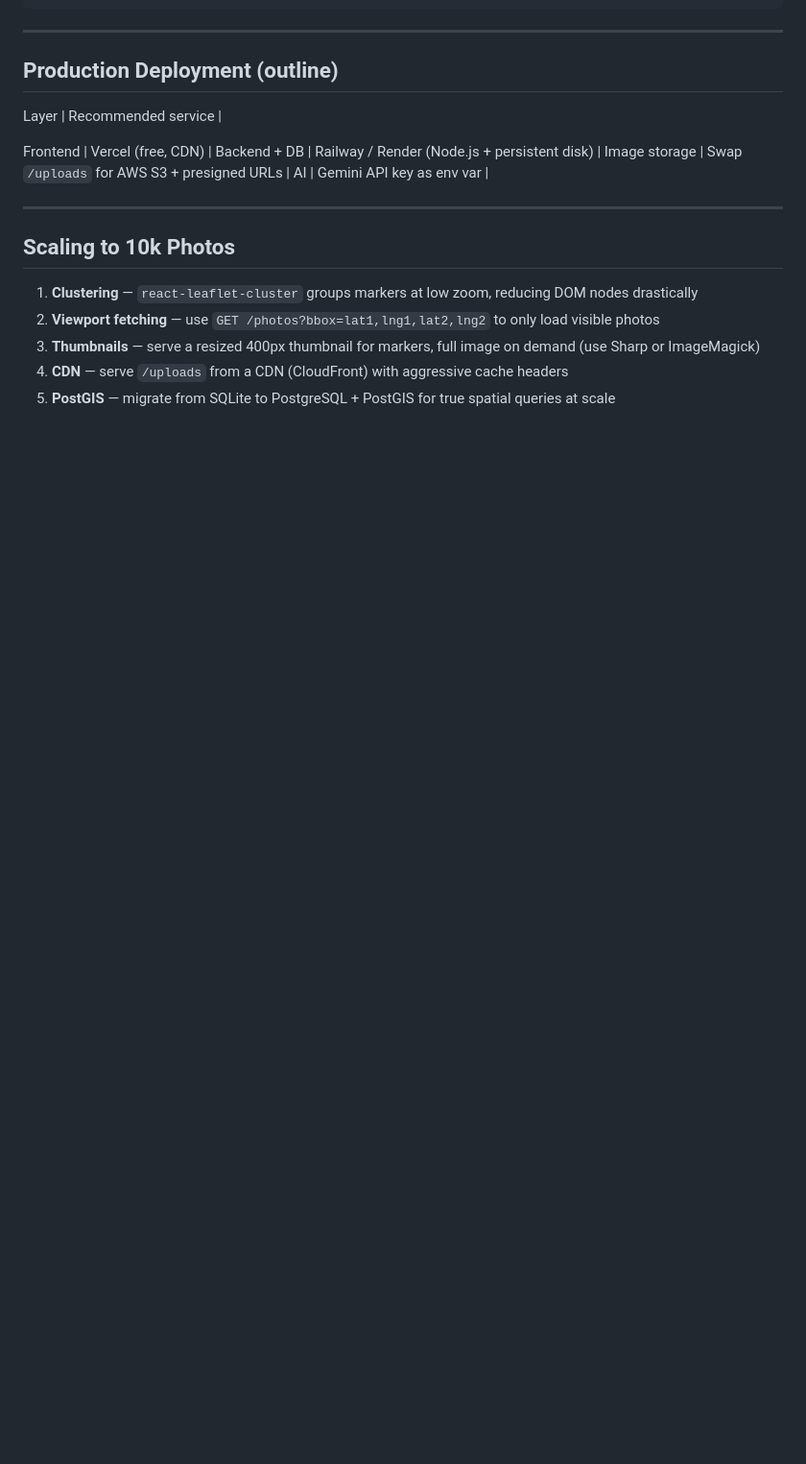
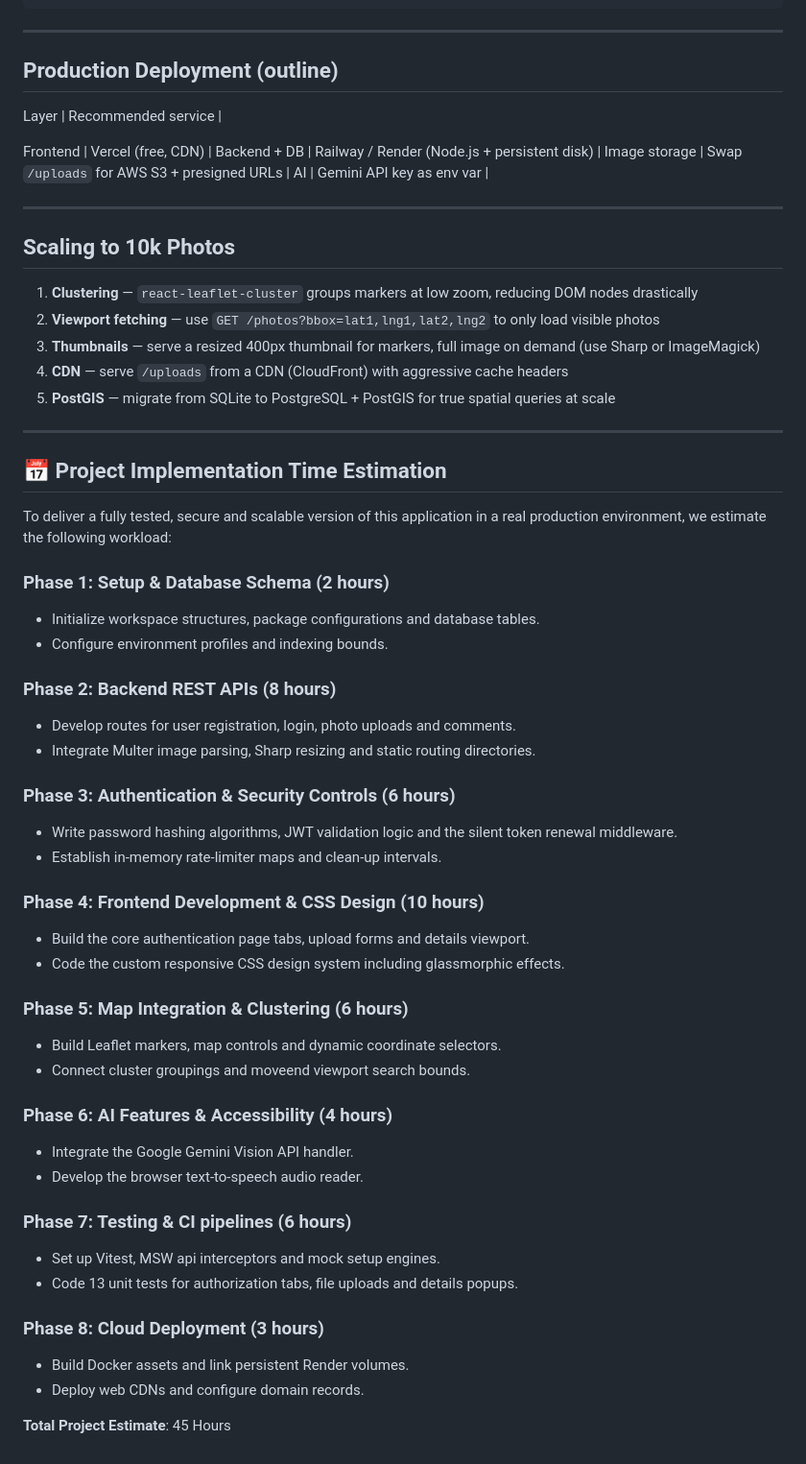
Before and after one commit to rares8283682/geophoto, a Markdown page: README.md, the part around the change. Shown at 96% size. Rendered like a GitHub page; blank space fills up the shorter version.

Commit message:
doc: append realistic time estimations to satisfy the strategist requirements

```diff
--- a/README.md
+++ b/README.md
@@ -251,3 +251,43 @@ AI | Gemini API key as env var |
 3. **Thumbnails** — serve a resized 400px thumbnail for markers, full image on demand (use Sharp or ImageMagick)
 4. **CDN** — serve `/uploads` from a CDN (CloudFront) with aggressive cache headers
 5. **PostGIS** — migrate from SQLite to PostgreSQL + PostGIS for true spatial queries at scale
+
+---
+
+## 📅 Project Implementation Time Estimation
+
+To deliver a fully tested, secure and scalable version of this application in a real production environment, we estimate the following workload:
+
+### Phase 1: Setup & Database Schema (2 hours)
+* Initialize workspace structures, package configurations and database tables.
+* Configure environment profiles and indexing bounds.
+
+### Phase 2: Backend REST APIs (8 hours)
+* Develop routes for user registration, login, photo uploads and comments.
+* Integrate Multer image parsing, Sharp resizing and static routing directories.
+
+### Phase 3: Authentication & Security Controls (6 hours)
+* Write password hashing algorithms, JWT validation logic and the silent token renewal middleware.
+* Establish in-memory rate-limiter maps and clean-up intervals.
+
+### Phase 4: Frontend Development & CSS Design (10 hours)
+* Build the core authentication page tabs, upload forms and details viewport.
+* Code the custom responsive CSS design system including glassmorphic effects.
+
+### Phase 5: Map Integration & Clustering (6 hours)
+* Build Leaflet markers, map controls and dynamic coordinate selectors.
+* Connect cluster groupings and moveend viewport search bounds.
+
+### Phase 6: AI Features & Accessibility (4 hours)
+* Integrate the Google Gemini Vision API handler.
+* Develop the browser text-to-speech audio reader.
+
+### Phase 7: Testing & CI pipelines (6 hours)
+* Set up Vitest, MSW api interceptors and mock setup engines.
+* Code 13 unit tests for authorization tabs, file uploads and details popups.
+
+### Phase 8: Cloud Deployment (3 hours)
+* Build Docker assets and link persistent Render volumes.
+* Deploy web CDNs and configure domain records.
+
+**Total Project Estimate**: 45 Hours
```
